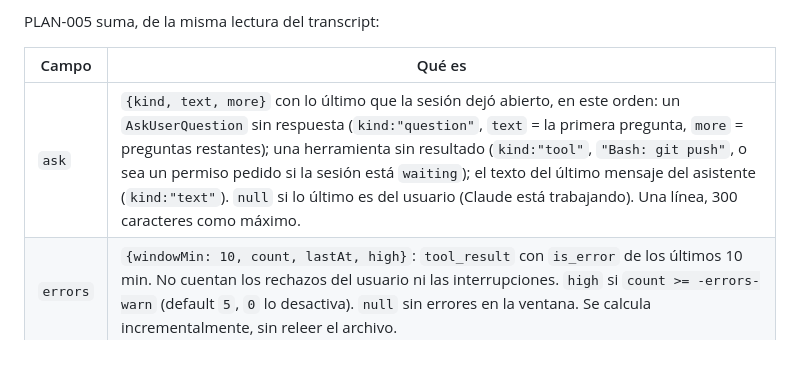
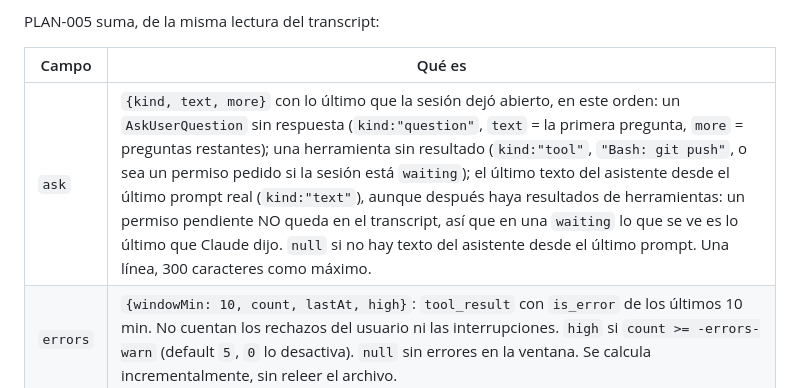
Before and after one commit to snaven10/claude-dashboard, a Markdown page: README.md, the part around the change. Drawn GitHub-style; blank space fills up the shorter version.

```diff
--- a/README.md
+++ b/README.md
@@ -27,7 +27,7 @@ PLAN-005 suma, de la misma lectura del transcript:
 
 | Campo | Qué es |
 |-------|--------|
-| `ask` | `{kind, text, more}` con lo último que la sesión dejó abierto, en este orden: un `AskUserQuestion` sin respuesta (`kind:"question"`, `text` = la primera pregunta, `more` = preguntas restantes); una herramienta sin resultado (`kind:"tool"`, `"Bash: git push"`, o sea un permiso pedido si la sesión está `waiting`); el texto del último mensaje del asistente (`kind:"text"`). `null` si lo último es del usuario (Claude está trabajando). Una línea, 300 caracteres como máximo. |
+| `ask` | `{kind, text, more}` con lo último que la sesión dejó abierto, en este orden: un `AskUserQuestion` sin respuesta (`kind:"question"`, `text` = la primera pregunta, `more` = preguntas restantes); una herramienta sin resultado (`kind:"tool"`, `"Bash: git push"`, o sea un permiso pedido si la sesión está `waiting`); el último texto del asistente desde el último prompt real (`kind:"text"`), aunque después haya resultados de herramientas: un permiso pendiente NO queda en el transcript, así que en una `waiting` lo que se ve es lo último que Claude dijo. `null` si no hay texto del asistente desde el último prompt. Una línea, 300 caracteres como máximo. |
 | `errors` | `{windowMin: 10, count, lastAt, high}`: `tool_result` con `is_error` de los últimos 10 min. No cuentan los rechazos del usuario ni las interrupciones. `high` si `count >= -errors-warn` (default `5`, `0` lo desactiva). `null` sin errores en la ventana. Se calcula incrementalmente, sin releer el archivo. |
 
 `GET /api/sessions/{sessionId}/timeline` devuelve `{sessionId, events}` con los últimos 20 eventos
```
Also changed, not shown: plans/PLAN-005-pregunta-errores-avance/PLAN-005-pregunta-errores-avance.md (+16 -4 lines).
